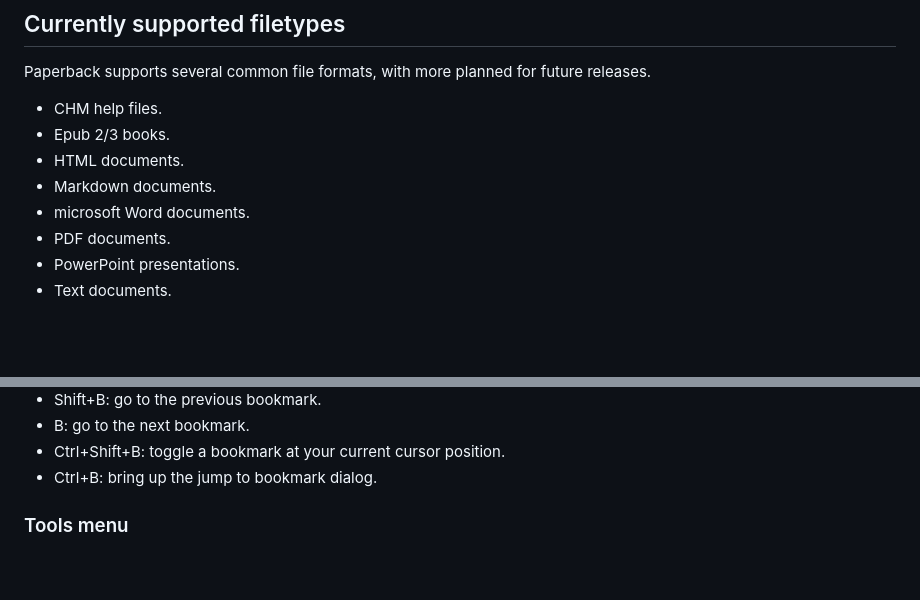
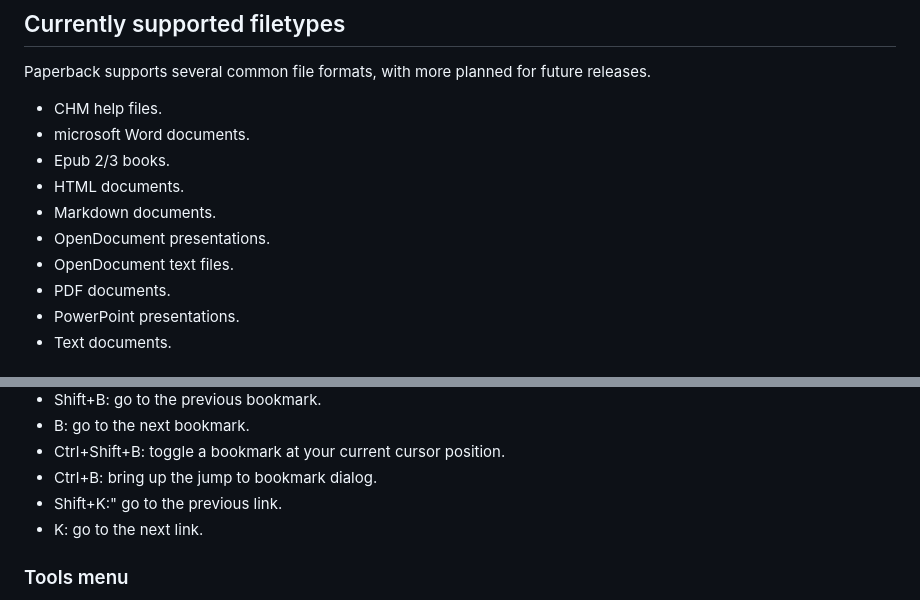
Before and after one commit to trypsynth/paperback, a Markdown page: doc/readme.md, 2 parts joined by grey strips. Drawn GitHub-style; blank space fills up the shorter version.

Commit message:
Add new format and link support to readme.

```diff
--- a/doc/readme.md
+++ b/doc/readme.md
@@ -19,10 +19,12 @@ Paperback currently runs on Windows 7 through Windows 11. It's possible it runs
 Paperback supports several common file formats, with more planned for future releases.
 
 * CHM help files.
+* microsoft Word documents.
 * Epub 2/3 books.
 * HTML documents.
 * Markdown documents.
-* microsoft Word documents.
+* OpenDocument presentations.
+* OpenDocument text files.
 * PDF documents.
 * PowerPoint presentations.
 * Text documents.
@@ -65,6 +67,8 @@ Paperback's user interface was designed specifically with keyboard and screen re
 * B: go to the next bookmark.
 * Ctrl+Shift+B: toggle a bookmark at your current cursor position.
 * Ctrl+B: bring up the jump to bookmark dialog.
+* Shift+K:" go to the previous link.
+* K: go to the next link.
 
 ### Tools menu
 * Ctrl+W: view the word count of the currently focused document.
```
